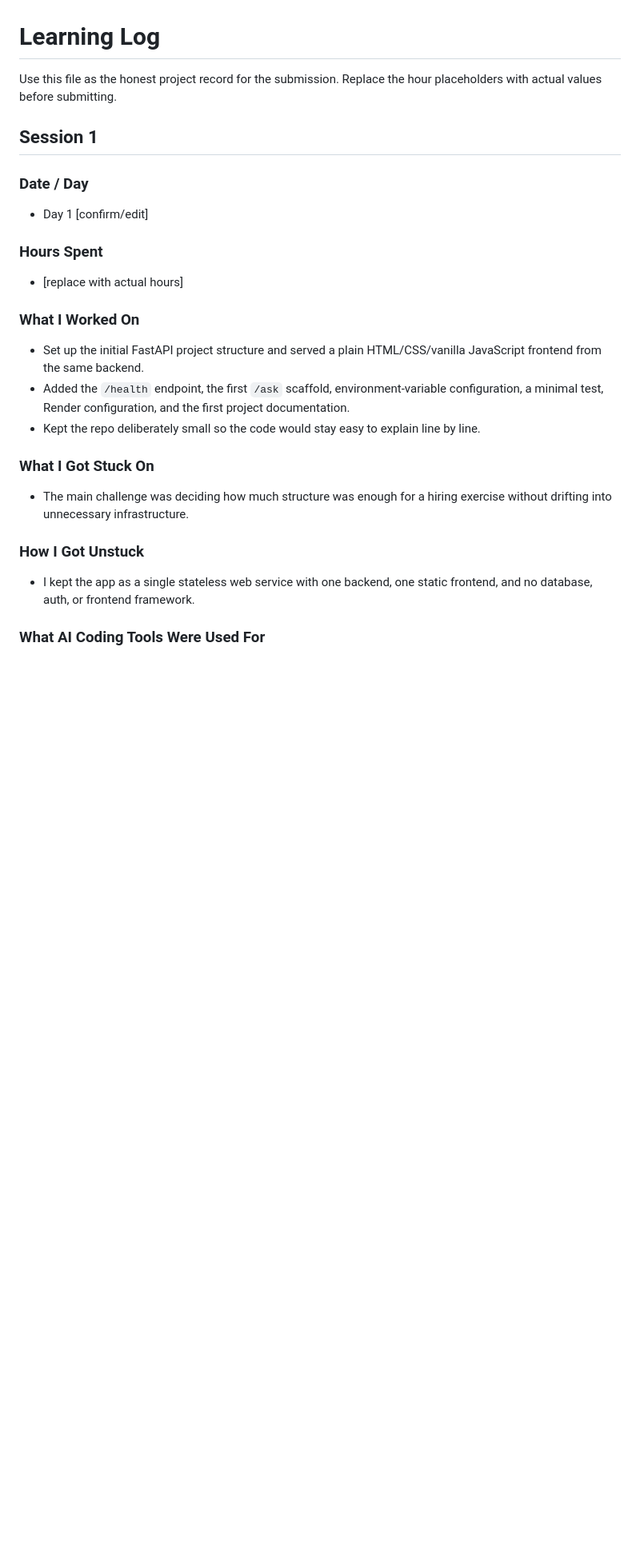
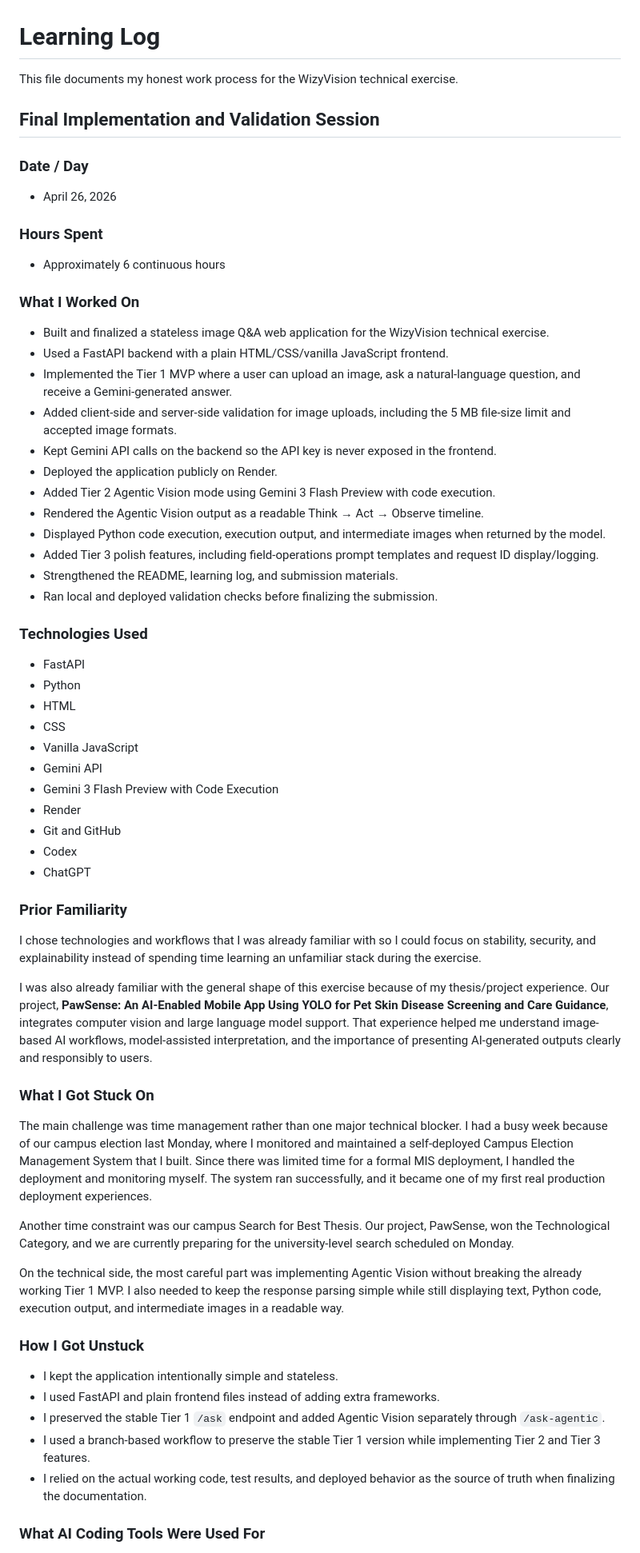
Before and after one commit to GhanyDC/wizyvision-technical-exercise, a Markdown page: LEARNING_LOG.md, the part around one of its changes. Shown at 80% size. Rendered like a GitHub page; blank space fills up the shorter version.

```diff
--- a/LEARNING_LOG.md
+++ b/LEARNING_LOG.md
@@ -1,24 +1,59 @@
 # Learning Log
 
-Use this file as the honest project record for the submission. Replace the hour placeholders with actual values before submitting.
+This file documents my honest work process for the WizyVision technical exercise.
 
-## Session 1
+## Final Implementation and Validation Session
 
 ### Date / Day
-- Day 1 [confirm/edit]
+- April 26, 2026
 
 ### Hours Spent
-- [replace with actual hours]
+- Approximately 6 continuous hours
 
 ### What I Worked On
-- Set up the initial FastAPI project structure and served a plain HTML/CSS/vanilla JavaScript frontend from the same backend.
-- Added the `/health` endpoint, the first `/ask` scaffold, environment-variable configuration, a minimal test, Render configuration, and the first project documentation.
-- Kept the repo deliberately small so the code would stay easy to explain line by line.
+- Built and finalized a stateless image Q&A web application for the WizyVision technical exercise.
+- Used a FastAPI backend with a plain HTML/CSS/vanilla JavaScript frontend.
+- Implemented the Tier 1 MVP where a user can upload an image, ask a natural-language question, and receive a Gemini-generated answer.
+- Added client-side and server-side validation for image uploads, including the 5 MB file-size limit and accepted image formats.
+- Kept Gemini API calls on the backend so the API key is never exposed in the frontend.
+- Deployed the application publicly on Render.
+- Added Tier 2 Agentic Vision mode using Gemini 3 Flash Preview with code execution.
+- Rendered the Agentic Vision output as a readable Think → Act → Observe timeline.
+- Displayed Python code execution, execution output, and intermediate images when returned by the model.
+- Added Tier 3 polish features, including field-operations prompt templates and request ID display/logging.
+- Strengthened the README, learning log, and submission materials.
+- Ran local and deployed validation checks before finalizing the submission.
+
+### Technologies Used
+- FastAPI
+- Python
+- HTML
+- CSS
+- Vanilla JavaScript
+- Gemini API
+- Gemini 3 Flash Preview with Code Execution
+- Render
+- Git and GitHub
+- Codex
+- ChatGPT
+
+### Prior Familiarity
+I chose technologies and workflows that I was already familiar with so I could focus on stability, security, and explainability instead of spending time learning an unfamiliar stack during the exercise.
+
+I was also already familiar with the general shape of this exercise because of my thesis/project experience. Our project, **PawSense: An AI-Enabled Mobile App Using YOLO for Pet Skin Disease Screening and Care Guidance**, integrates computer vision and large language model support. That experience helped me understand image-based AI workflows, model-assisted interpretation, and the importance of presenting AI-generated outputs clearly and responsibly to users.
 
 ### What I Got Stuck On
-- The main challenge was deciding how much structure was enough for a hiring exercise without drifting into unnecessary infrastructure.
+The main challenge was time management rather than one major technical blocker. I had a busy week because of our campus election last Monday, where I monitored and maintained a self-deployed Campus Election Management System that I built. Since there was limited time for a formal MIS deployment, I handled the deployment and monitoring myself. The system ran successfully, and it became one of my first real production deployment experiences.
+
+Another time constraint was our campus Search for Best Thesis. Our project, PawSense, won the Technological Category, and we are currently preparing for the university-level search scheduled on Monday.
+
+On the technical side, the most careful part was implementing Agentic Vision without breaking the already working Tier 1 MVP. I also needed to keep the response parsing simple while still displaying text, Python code, execution output, and intermediate images in a readable way.
 
 ### How I Got Unstuck
-- I kept the app as a single stateless web service with one backend, one static frontend, and no database, auth, or frontend framework.
+- I kept the application intentionally simple and stateless.
+- I used FastAPI and plain frontend files instead of adding extra frameworks.
+- I preserved the stable Tier 1 `/ask` endpoint and added Agentic Vision separately through `/ask-agentic`.
+- I used a branch-based workflow to preserve the stable Tier 1 version while implementing Tier 2 and Tier 3 features.
+- I relied on the actual working code, test results, and deployed behavior as the source of truth when finalizing the documentation.
 
 ### What AI Coding Tools Were Used For
```
Also changed, not shown: other parts of LEARNING_LOG.md (+50 -225 lines).
